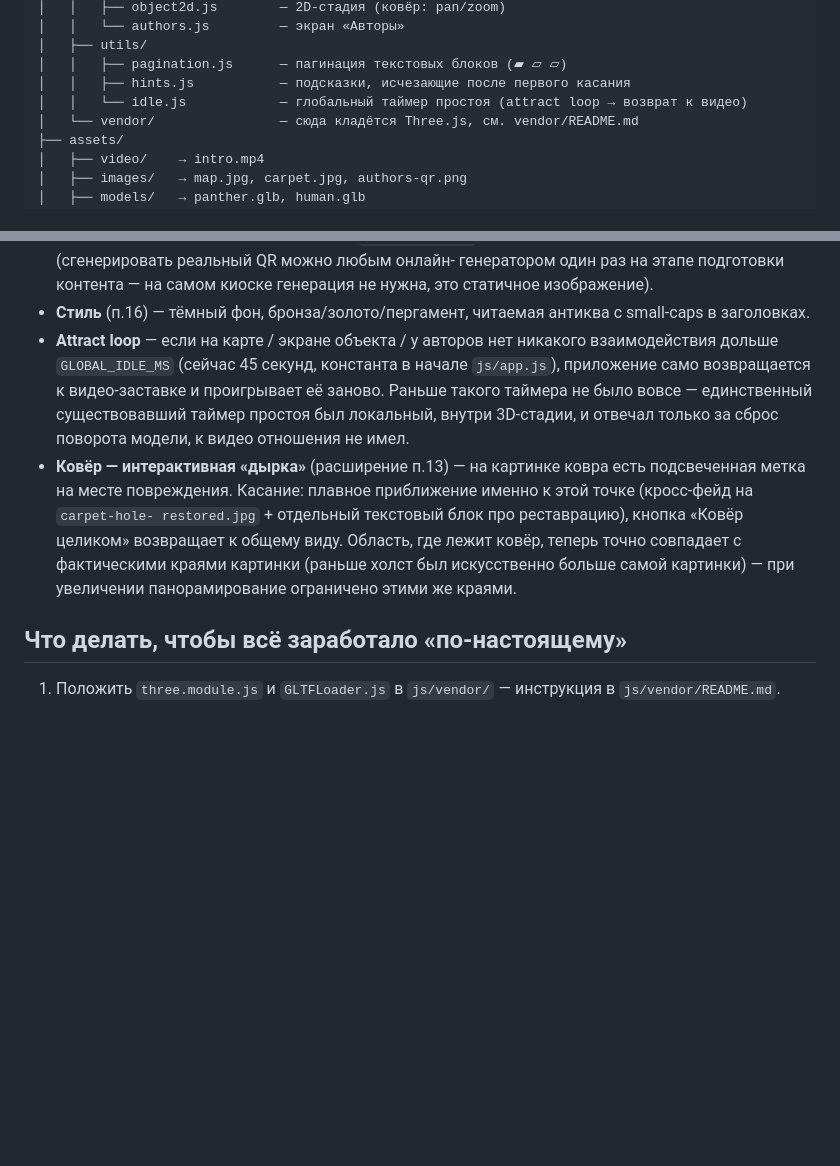
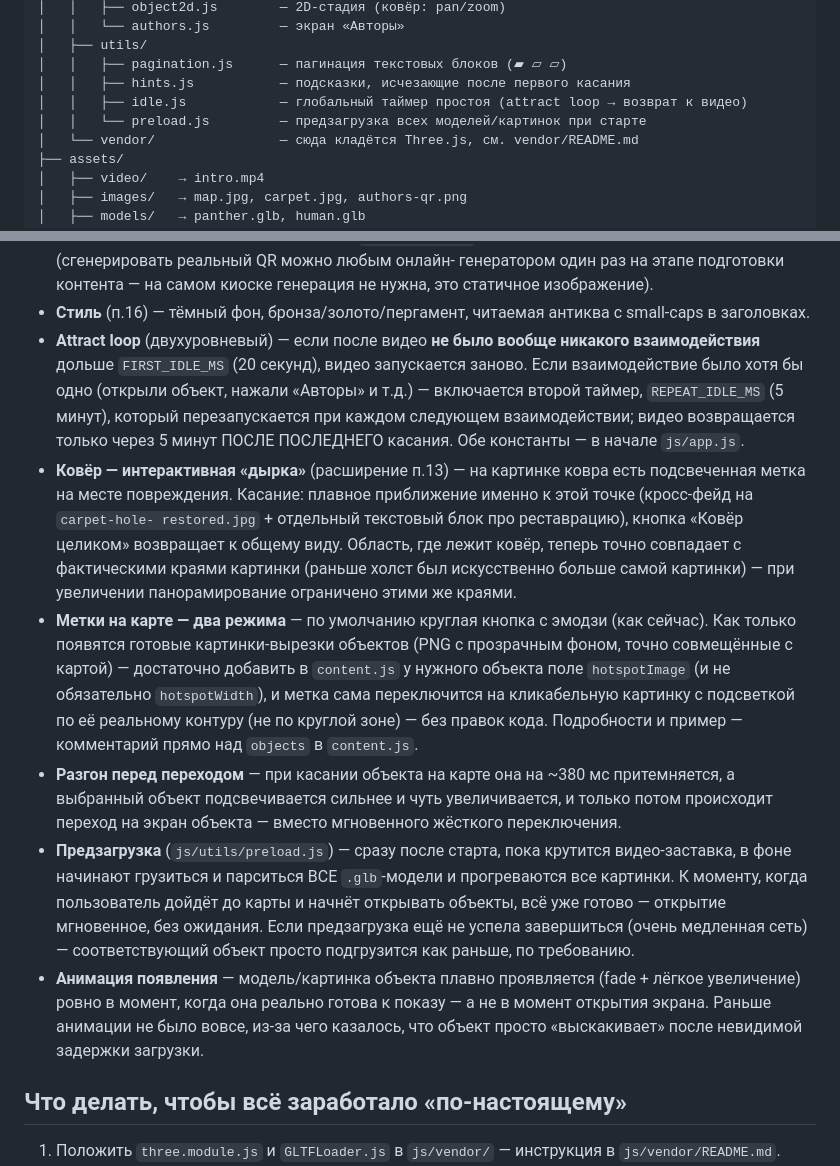
Before and after one commit to pootymoty/skifi_kiosk_rep, a Markdown page: README.md, 2 parts joined by grey strips. GitHub-like rendering; blank space fills up the shorter version.

```diff
--- a/README.md
+++ b/README.md
@@ -40,7 +40,8 @@ skifi-kiosk/
 │   ├── utils/
 │   │   ├── pagination.js      — пагинация текстовых блоков (▰ ▱ ▱)
 │   │   ├── hints.js           — подсказки, исчезающие после первого касания
-│   │   └── idle.js            — глобальный таймер простоя (attract loop → возврат к видео)
+│   │   ├── idle.js            — глобальный таймер простоя (attract loop → возврат к видео)
+│   │   └── preload.js         — предзагрузка всех моделей/картинок при старте
 │   └── vendor/                — сюда кладётся Three.js, см. vendor/README.md
 ├── assets/
 │   ├── video/    → intro.mp4
@@ -83,13 +84,13 @@ skifi-kiosk/
   генерация не нужна, это статичное изображение).
 - **Стиль** (п.16) — тёмный фон, бронза/золото/пергамент, читаемая
   антиква с small-caps в заголовках.
-- **Attract loop** — если на карте / экране объекта / у авторов нет
-  никакого взаимодействия дольше `GLOBAL_IDLE_MS` (сейчас 45 секунд,
-  константа в начале `js/app.js`), приложение само возвращается к
-  видео-заставке и проигрывает её заново. Раньше такого таймера не
-  было вовсе — единственный существовавший таймер простоя был
-  локальный, внутри 3D-стадии, и отвечал только за сброс поворота
-  модели, к видео отношения не имел.
+- **Attract loop** (двухуровневый) — если после видео **не было вообще
+  никакого взаимодействия** дольше `FIRST_IDLE_MS` (20 секунд), видео
+  запускается заново. Если взаимодействие было хотя бы одно (открыли
+  объект, нажали «Авторы» и т.д.) — включается второй таймер,
+  `REPEAT_IDLE_MS` (5 минут), который перезапускается при каждом
+  следующем взаимодействии; видео возвращается только через 5 минут
+  ПОСЛЕ ПОСЛЕДНЕГО касания. Обе константы — в начале `js/app.js`.
 - **Ковёр — интерактивная «дырка»** (расширение п.13) — на картинке
   ковра есть подсвеченная метка на месте повреждения. Касание: плавное
   приближение именно к этой точке (кросс-фейд на `carpet-hole-
@@ -98,6 +99,30 @@ skifi-kiosk/
   теперь точно совпадает с фактическими краями картинки (раньше холст
   был искусственно больше самой картинки) — при увеличении
   панорамирование ограничено этими же краями.
+- **Метки на карте — два режима** — по умолчанию круглая кнопка с
+  эмодзи (как сейчас). Как только появятся готовые картинки-вырезки
+  объектов (PNG с прозрачным фоном, точно совмещённые с картой) —
+  достаточно добавить в `content.js` у нужного объекта поле
+  `hotspotImage` (и не обязательно `hotspotWidth`), и метка сама
+  переключится на кликабельную картинку с подсветкой по её реальному
+  контуру (не по круглой зоне) — без правок кода. Подробности и пример
+  — комментарий прямо над `objects` в `content.js`.
+- **Разгон перед переходом** — при касании объекта на карте она на
+  ~380 мс притемняется, а выбранный объект подсвечивается сильнее и
+  чуть увеличивается, и только потом происходит переход на экран
+  объекта — вместо мгновенного жёсткого переключения.
+- **Предзагрузка** (`js/utils/preload.js`) — сразу после старта, пока
+  крутится видео-заставка, в фоне начинают грузиться и парситься ВСЕ
+  `.glb`-модели и прогреваются все картинки. К моменту, когда
+  пользователь дойдёт до карты и начнёт открывать объекты, всё уже
+  готово — открытие мгновенное, без ожидания. Если предзагрузка ещё не
+  успела завершиться (очень медленная сеть) — соответствующий объект
+  просто подгрузится как раньше, по требованию.
+- **Анимация появления** — модель/картинка объекта плавно проявляется
+  (fade + лёгкое увеличение) ровно в момент, когда она реально готова
+  к показу — а не в момент открытия экрана. Раньше анимации не было
+  вовсе, из-за чего казалось, что объект просто «выскакивает» после
+  невидимой задержки загрузки.
 
 ## Что делать, чтобы всё заработало «по-настоящему»
 
```
